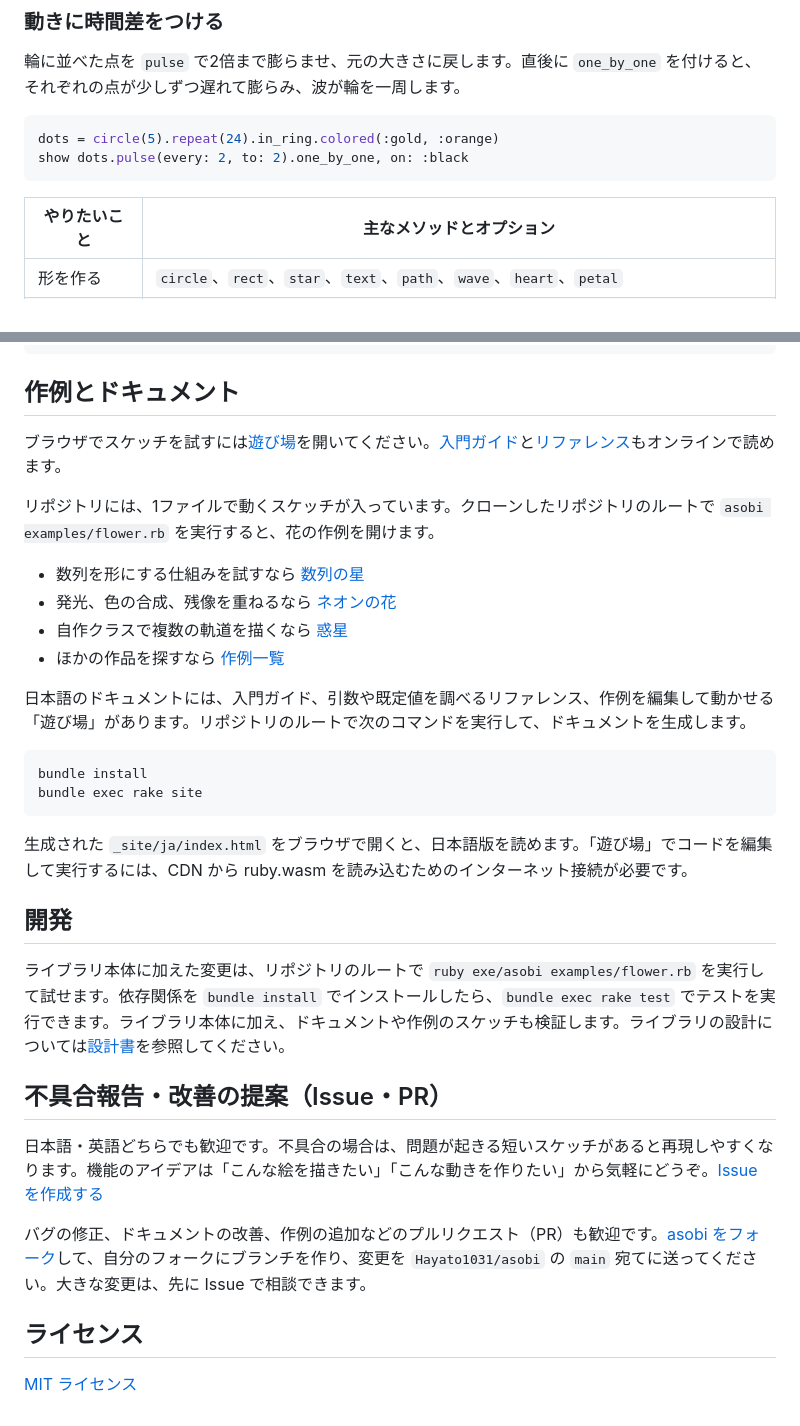
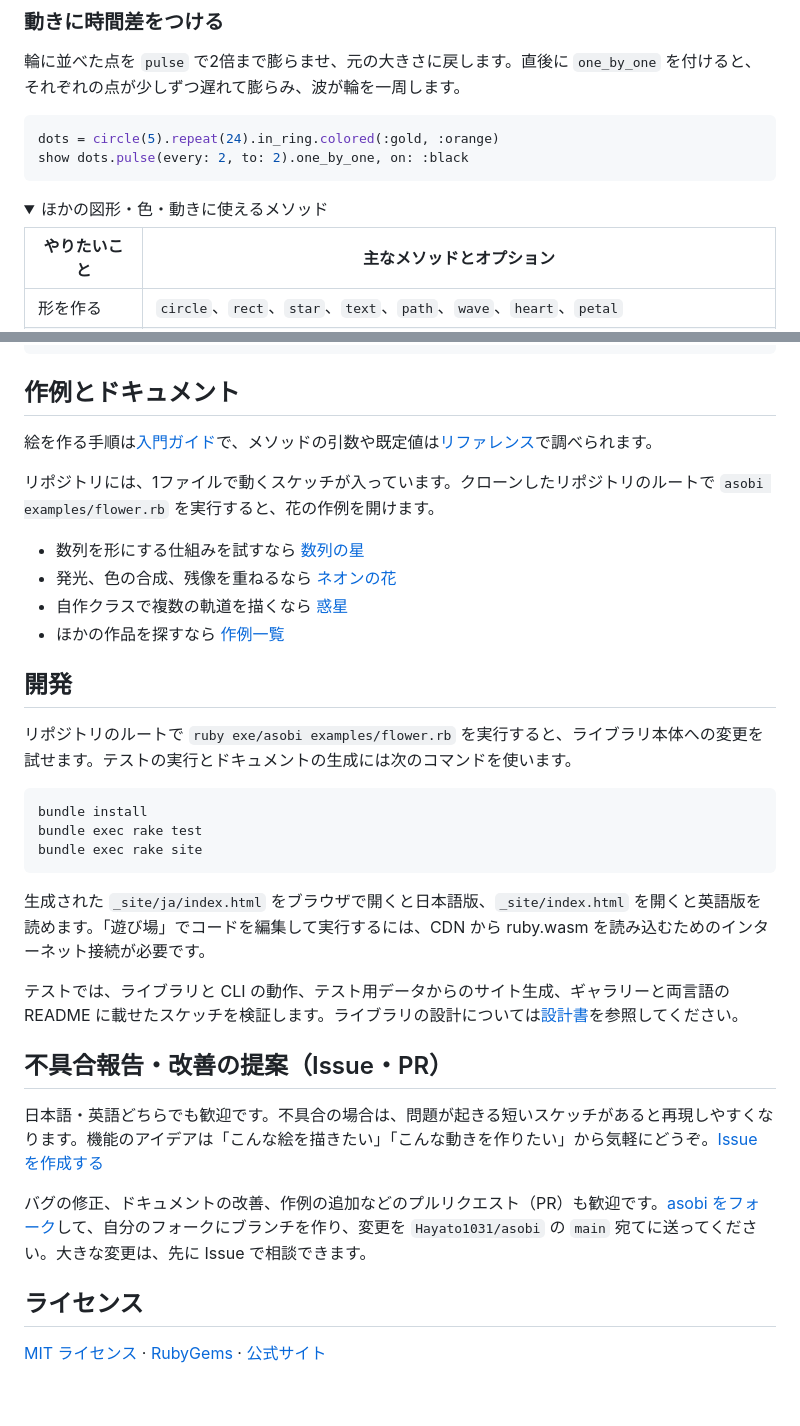
Before and after one commit to Hayato1031/asobi, a Markdown page: README.ja.md, 2 parts joined by grey strips. Drawn GitHub-style; folded sections open.

````diff
--- a/README.ja.md
+++ b/README.ja.md
@@ -83,6 +97,9 @@ dots = circle(5).repeat(24).in_ring.colored(:gold, :orange)
 show dots.pulse(every: 2, to: 2).one_by_one, on: :black
 ```
 
+<details>
+<summary>ほかの図形・色・動きに使えるメソッド</summary>
+
 | やりたいこと | 主なメソッドとオプション |
 | --- | --- |
 | 形を作る | `circle`、`rect`、`star`、`text`、`path`、`wave`、`heart`、`petal` |
@@ -121,7 +144,7 @@ stars.colored(:navy).save("stars.svg")
 
 ## 作例とドキュメント
 
-ブラウザでスケッチを試すには[遊び場](https://asobi.myura.me/ja/playground.html)を開いてください。[入門ガイド](https://asobi.myura.me/ja/guide.html)と[リファレンス](https://asobi.myura.me/ja/reference.html)もオンラインで読めます。
+絵を作る手順は[入門ガイド](https://asobi.myura.me/ja/guide.html)で、メソッドの引数や既定値は[リファレンス](https://asobi.myura.me/ja/reference.html)で調べられます。
 
 リポジトリには、1ファイルで動くスケッチが入っています。クローンしたリポジトリのルートで `asobi examples/flower.rb` を実行すると、花の作例を開けます。
 
@@ -130,18 +153,19 @@ stars.colored(:navy).save("stars.svg")
 - 自作クラスで複数の軌道を描くなら [惑星](examples/planets.rb)
 - ほかの作品を探すなら [作例一覧](examples/README.md)
 
-日本語のドキュメントには、入門ガイド、引数や既定値を調べるリファレンス、作例を編集して動かせる「遊び場」があります。リポジトリのルートで次のコマンドを実行して、ドキュメントを生成します。
+## 開発
+
+リポジトリのルートで `ruby exe/asobi examples/flower.rb` を実行すると、ライブラリ本体への変更を試せます。テストの実行とドキュメントの生成には次のコマンドを使います。
 
 ```sh
 bundle install
+bundle exec rake test
 bundle exec rake site
 ```
 
-生成された `_site/ja/index.html` をブラウザで開くと、日本語版を読めます。「遊び場」でコードを編集して実行するには、CDN から ruby.wasm を読み込むためのインターネット接続が必要です。
+生成された `_site/ja/index.html` をブラウザで開くと日本語版、`_site/index.html` を開くと英語版を読めます。「遊び場」でコードを編集して実行するには、CDN から ruby.wasm を読み込むためのインターネット接続が必要です。
 
-## 開発
-
-ライブラリ本体に加えた変更は、リポジトリのルートで `ruby exe/asobi examples/flower.rb` を実行して試せます。依存関係を `bundle install` でインストールしたら、`bundle exec rake test` でテストを実行できます。ライブラリ本体に加え、ドキュメントや作例のスケッチも検証します。ライブラリの設計については[設計書](DESIGN.md)を参照してください。
+テストでは、ライブラリと CLI の動作、テスト用データからのサイト生成、ギャラリーと両言語の README に載せたスケッチを検証します。ライブラリの設計については[設計書](DESIGN.md)を参照してください。
 
 ## 不具合報告・改善の提案（Issue・PR）
 
@@ -151,4 +175,4 @@ bundle exec rake site
 
 ## ライセンス
 
-[MIT ライセンス](LICENSE)
+[MIT ライセンス](LICENSE) · [RubyGems](https://rubygems.org/gems/asobi) · [公式サイト](https://asobi.myura.me/ja/)
````
Also changed, not shown: other parts of README.ja.md (+27 -7 lines), README.md (+38 -14 lines), docs/readme/flower.gif (added), docs/readme/header.png (added), docs/readme/night_sky.gif (added), docs/readme/through_a_heart.gif (added), 1 other file.
